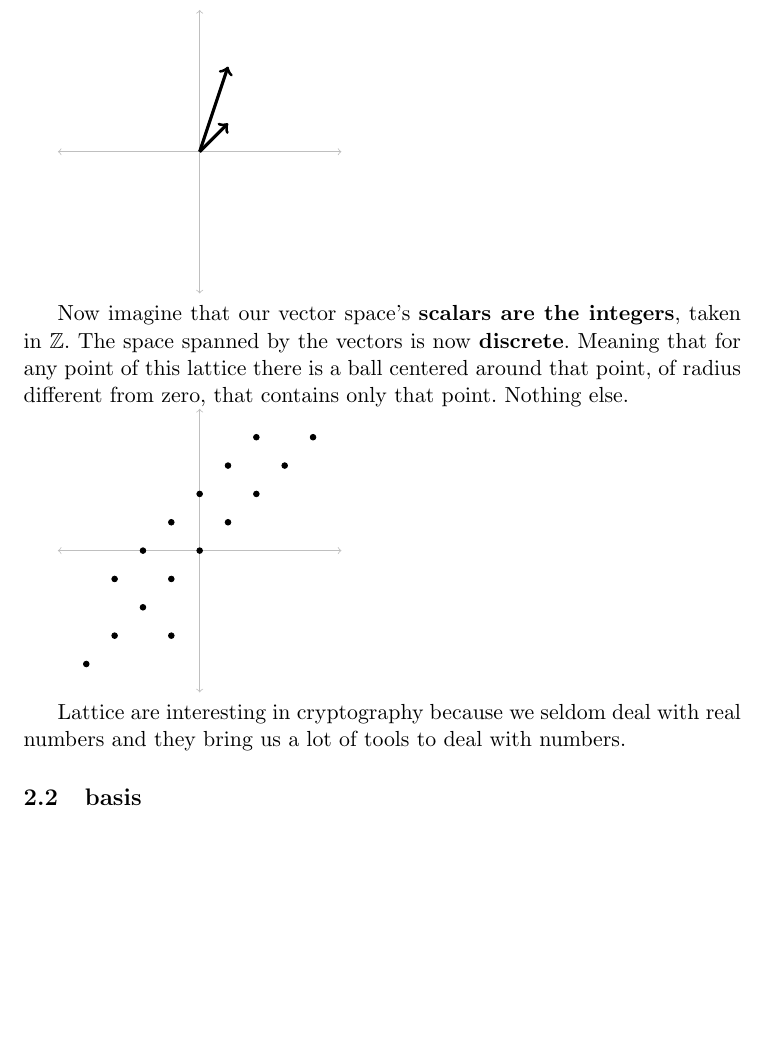
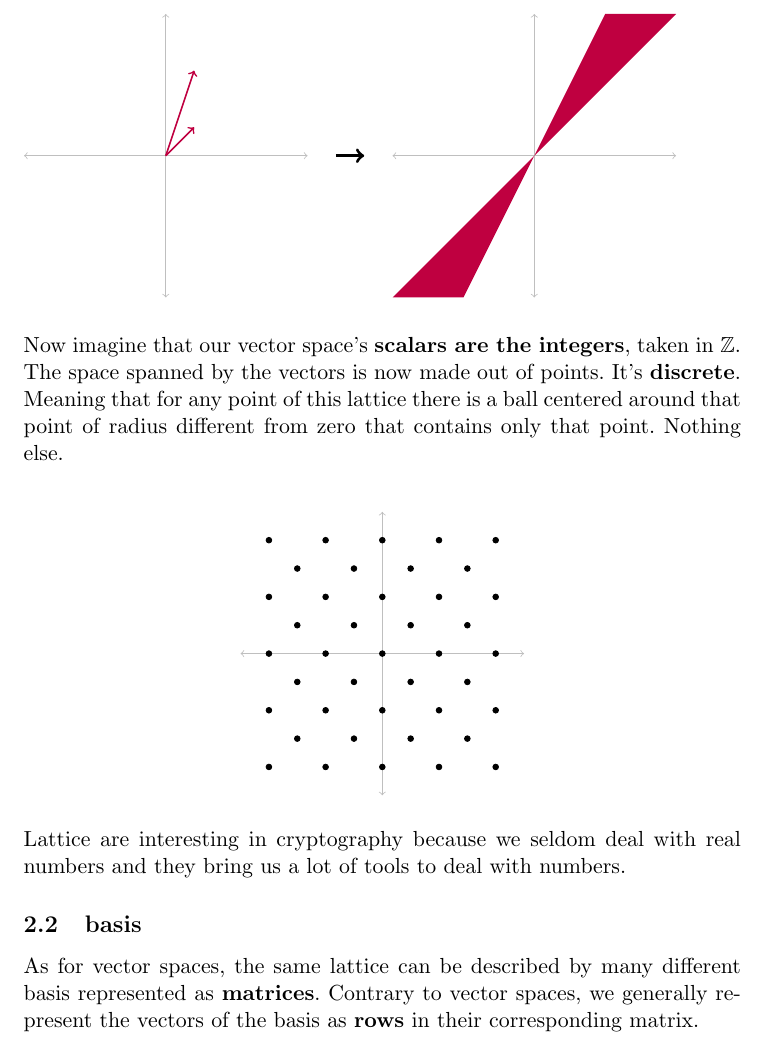
Before and after one commit to mimoo/RSA-and-LLL-attacks, a LaTeX paper (rapport.tex): part of page 4 of 5 before the commit and part of page 4 of 6 after it, cut so that both start at the same text, the shorter picture padded with empty space. Compiled offline with pdfLaTeX.

Commit message:
lattices diagrams done :)

```diff
--- a/rapport.tex
+++ b/rapport.tex
@@ -7,6 +7,8 @@
 \usepackage{amsthm}
 
 \usepackage{tikz}
+
+\setlength{\parindent}{0pt}
 
 %
 \title{Survey: Lattice Reduction techniques to attack RSA}
@@ -90,15 +92,44 @@ Think about Lattices like \textbf{Vector Spaces}. Imagine a simple vector space
 \begin{tikzpicture}[scale=.5]
 \draw [lightgray] [<->] (0,5) -- (10,5);
 \draw [lightgray] [<->] (5,10) -- (5,0);
-\draw [ultra thick] [->] (5,5) -- (6, 8);
-\draw [ultra thick] [->] (5,5) -- (6, 6);
-\end{tikzpicture}
+\draw [thick,purple] [->] (5,5) -- (6, 8);
+\draw [thick,purple] [->] (5,5) -- (6, 6);
 
-Now imagine that our vector space's \textbf{scalars are the integers}, taken in $\mathbb{Z}$. The space spanned by the vectors is now \textbf{discrete}. Meaning that for any point of this lattice there is a ball centered around that point, of radius different from zero, that contains only that point. Nothing else.
+\draw [ultra thick,black] [->] (11,5) -- (12,5);
 
+\draw [lightgray] [<->] (13,5) -- (23,5);
+\draw [lightgray] [<->] (18,10) -- (18,0);
+%\path [fill=purple] (18,5) to (20.5,10) to (23,10) to (18,5);
+\path [fill=purple] (15.5,0) to (20.5,10) to (23,10) to (13,0);
+\end{tikzpicture}\\
+
+Now imagine that our vector space's \textbf{scalars are the integers}, taken in $\mathbb{Z}$. The space spanned by the vectors is now made out of points. It's \textbf{discrete}. Meaning that for any point of this lattice there is a ball centered around that point of radius different from zero that contains only that point. Nothing else.\\
+\begin{figure}[!h]
+\centering
 \begin{tikzpicture}[scale=.5]
 \draw [lightgray] [<->] (0,5) -- (10,5);
 \draw [lightgray] [<->] (5,10) -- (5,0);
+
+\draw [fill] (9,1) circle [radius=0.1];
+
+\draw [fill] (7,1) circle [radius=0.1];
+\draw [fill] (8,2) circle [radius=0.1];
+\draw [fill] (9,3) circle [radius=0.1];
+
+\draw [fill] (5,1) circle [radius=0.1];
+\draw [fill] (6,2) circle [radius=0.1];
+\draw [fill] (7,3) circle [radius=0.1];
+\draw [fill] (8,4) circle [radius=0.1];
+\draw [fill] (9,5) circle [radius=0.1];
+
+\draw [fill] (3,1) circle [radius=0.1];
+\draw [fill] (4,2) circle [radius=0.1];
+\draw [fill] (5,3) circle [radius=0.1];
+\draw [fill] (6,4) circle [radius=0.1];
+\draw [fill] (7,5) circle [radius=0.1];
+\draw [fill] (8,6) circle [radius=0.1];
+\draw [fill] (9,7) circle [radius=0.1];
+
 \draw [fill] (1,1) circle [radius=0.1];
 \draw [fill] (2,2) circle [radius=0.1];
 \draw [fill] (3,3) circle [radius=0.1];
@@ -109,6 +140,7 @@ Now imagine that our vector space's \textbf{scalars are the integers}, taken in
 \draw [fill] (8,8) circle [radius=0.1];
 \draw [fill] (9,9) circle [radius=0.1];
 
+\draw [fill] (1,3) circle [radius=0.1];
 \draw [fill] (2,4) circle [radius=0.1];
 \draw [fill] (3,5) circle [radius=0.1];
 \draw [fill] (4,6) circle [radius=0.1];
@@ -116,12 +148,25 @@ Now imagine that our vector space's \textbf{scalars are the integers}, taken in
 \draw [fill] (6,8) circle [radius=0.1];
 \draw [fill] (7,9) circle [radius=0.1];
 
-\draw [fill] (4,2) circle [radius=0.1];
+\draw [fill] (1,5) circle [radius=0.1];
+\draw [fill] (2,6) circle [radius=0.1];
+\draw [fill] (3,7) circle [radius=0.1];
+\draw [fill] (4,8) circle [radius=0.1];
+\draw [fill] (5,9) circle [radius=0.1];
+
+\draw [fill] (1,7) circle [radius=0.1];
+\draw [fill] (2,8) circle [radius=0.1];
+\draw [fill] (3,9) circle [radius=0.1];
+
+\draw [fill] (1,9) circle [radius=0.1];
 \end{tikzpicture}
+\end{figure}
 
 Lattice are interesting in cryptography because we seldom deal with real numbers and they bring us a lot of tools to deal with numbers.
 
 \subsection{basis}
+
+As for vector spaces, the same lattice can be described by many different basis represented as \textbf{matrices}. Contrary to vector spaces, we generally represent the vectors of the basis as \textbf{rows} in their corresponding matrix.
 
 \subsection{LLL}
 
```
Also changed, not shown: rapport.pdf, rapport.tex (2 more changed lines).
